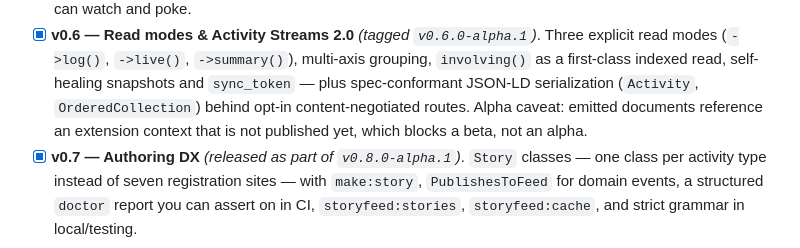
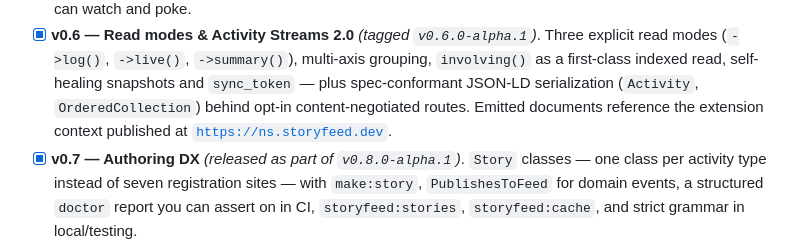
Before and after one commit to storyfeed/storyfeed, a Markdown page: ROADMAP.md, the part around the change. GitHub-like rendering.

Commit message:
Record the published Activity Streams extension context
https://ns.storyfeed.dev serves the extension context as
application/ld+json, matching resources/ns/context.jsonld. The v0.6
roadmap entry still called it unpublished.

Closes #49

```diff
--- a/ROADMAP.md
+++ b/ROADMAP.md
@@ -31,9 +31,9 @@ work leads to is a demonstration of a working package, not a launch event, so
       Three explicit read modes (`->log()`, `->live()`, `->summary()`), multi-axis
       grouping, `involving()` as a first-class indexed read, self-healing snapshots
       and `sync_token` — plus spec-conformant JSON-LD serialization (`Activity`,
-      `OrderedCollection`) behind opt-in content-negotiated routes. Alpha caveat:
-      emitted documents reference an extension context that is not published yet,
-      which blocks a beta, not an alpha.
+      `OrderedCollection`) behind opt-in content-negotiated routes. Emitted
+      documents reference the extension context published at
+      [`https://ns.storyfeed.dev`](https://ns.storyfeed.dev).
 - [x] **v0.7 — Authoring DX** *(released as part of `v0.8.0-alpha.1`)*. `Story`
       classes — one class per activity type instead of seven registration sites —
       with `make:story`, `PublishesToFeed` for domain events, a structured `doctor`
```
